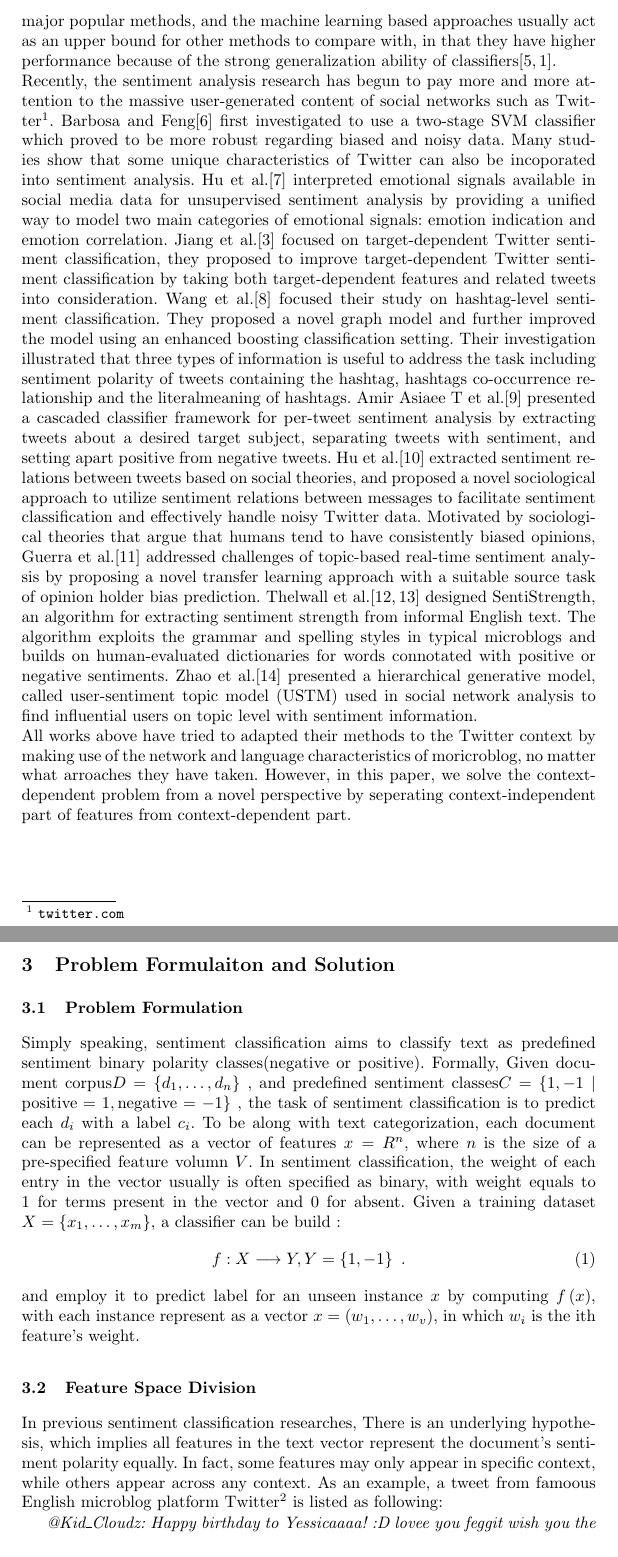
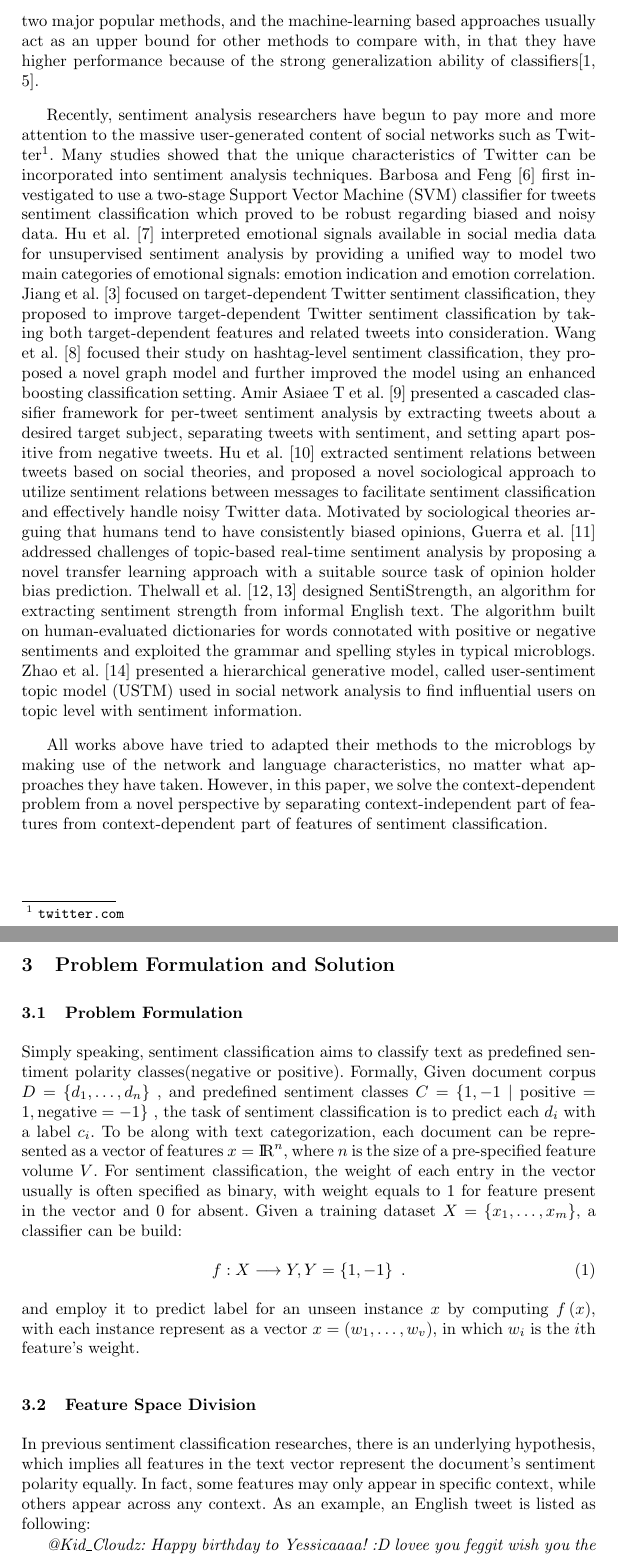
Before and after one commit to xsongx/adma2013, a LaTeX thesis (adma2013.tex): two parts of pages 3 and 4 of 11, joined at a grey line, cut so that both start at the same text. Compiled offline with pdfLaTeX.

Commit message:
revision3

```diff
--- a/adma2013.tex
+++ b/adma2013.tex
@@ -82,35 +79,37 @@ Previous efforts mainly focuses on product or movie reviews.
-Generally, in terms of methodology, rule-based approaches and machine learning approaches are two major popular methods,
-and the machine learning based approaches usually act as an upper bound for other methods to compare with, in that they have higher performance because of the strong generalization ability of classifiers\cite{xsongx:b4,xsongx:b1}.\\
-Recently, the sentiment analysis research has begun to pay more and more attention to the massive user-generated content of social networks such as Twitter\footnote{\url{twitter.com}}.
-Barbosa and Feng\cite{Barbosa:2010RSD} first investigated to use a two-stage SVM classifier which proved to be more robust regarding biased and noisy data.
-Many studies show that some unique characteristics of Twitter can also be incoporated into sentiment analysis.
-Hu et al.\cite{Hu:2013www} interpreted emotional signals available in social media data for unsupervised sentiment analysis by providing a unified way to model two main categories of emotional signals: emotion indication and emotion correlation.
-Jiang et al.\cite{xsongx:b6} focused on target-dependent Twitter sentiment classification, they proposed to improve target-dependent Twitter sentiment classification by taking both target-dependent features and related tweets into consideration.
-Wang et al.\cite{Wang:2011TSA} focused their study on hashtag-level sentiment classification.
-They proposed a novel graph model and further improved the model using an enhanced boosting classification setting.
-Their investigation illustrated that three types of information is useful to address the task including sentiment polarity of tweets containing the hashtag, hashtags co-occurrence relationship and the literalmeaning of hashtags.
-Amir Asiaee T et al.\cite{AsiaeeT:2012} presented a cascaded classifier framework for per-tweet sentiment analysis by extracting tweets about a desired target subject, separating tweets with sentiment, and  setting apart positive from negative tweets.
-Hu et al.\cite{Hu:2013ESR} extracted sentiment relations between tweets based on social theories, and proposed a novel sociological approach to utilize sentiment relations between messages to facilitate sentiment classification and effectively handle noisy Twitter data.
-Motivated by sociological theories that argue that humans tend to have consistently biased opinions, Guerra et al.\cite{CalaisGuerra:2011BOT} addressed challenges of topic-based real-time sentiment analysis by proposing a novel transfer learning approach with a suitable source task of opinion holder bias prediction.
-Thelwall et al.\cite{Thelwall:2010SSS,Thelwall:2012SSD} designed SentiStrength, an algorithm for extracting sentiment strength from informal English text. The algorithm exploits the grammar and spelling styles in typical microblogs and builds on human-evaluated dictionaries for words connotated with positive or negative sentiments.
-Zhao et al.\cite{Zhao:2012UTM} presented a hierarchical generative model, called user-sentiment topic model (USTM) used in social network analysis to find influential users on topic level with sentiment information.\\
-All works above have tried to adapted their methods to the Twitter context by making use of the network and language characteristics of moricroblog, no matter what arroaches they have taken. However, in this paper, we solve the context-dependent problem from a novel perspective by seperating context-independent part of features from context-dependent part.
-\section{Problem Formulaiton and Solution}
+Previous efforts mainly focuses on reviews and news comments.
+Generally, in terms of methodology, rule-based approaches and machine-learning based approaches are two major popular methods, and the machine-learning based approaches usually act as an upper bound for other methods to compare with, in that they have higher performance because of the strong generalization ability of classifiers\cite{xsongx:b1,xsongx:b4}.
+
+Recently, sentiment analysis researchers have begun to pay more and more attention to the massive user-generated content of social networks such as Twitter\footnote{\url{twitter.com}}.
+Many studies showed that the unique characteristics of Twitter can be incorporated into sentiment analysis techniques.
+Barbosa and Feng~\cite{Barbosa:2010RSD} first investigated to use a two-stage Support Vector Machine (SVM) classifier for tweets sentiment classification which proved to be robust regarding biased and noisy data.
+Hu et al.~\cite{Hu:2013www} interpreted emotional signals available in social media data for unsupervised sentiment analysis by providing a unified way to model two main categories of emotional signals: emotion indication and emotion correlation.
+Jiang et al.~\cite{xsongx:b6} focused on target-dependent Twitter sentiment classification, they proposed to improve target-dependent Twitter sentiment classification by taking both target-dependent features and related tweets into consideration.
+Wang et al.~\cite{Wang:2011TSA} focused their study on hashtag-level sentiment classification, they proposed a novel graph model and further improved the model using an enhanced boosting classification setting.
+Amir Asiaee T et al.~\cite{AsiaeeT:2012} presented a cascaded classifier framework for per-tweet sentiment analysis by extracting tweets about a desired target subject, separating tweets with sentiment, and  setting apart positive from negative tweets.
+Hu et al.~\cite{Hu:2013ESR} extracted sentiment relations between tweets based on social theories, and proposed a novel sociological approach to utilize sentiment relations between messages to facilitate sentiment classification and effectively handle noisy Twitter data.
+Motivated by sociological theories arguing that humans tend to have consistently biased opinions, Guerra et al.~\cite{CalaisGuerra:2011BOT} addressed challenges of topic-based real-time sentiment analysis by proposing a novel transfer learning approach with a suitable source task of opinion holder bias prediction.
+Thelwall et al.~\cite{Thelwall:2010SSS,Thelwall:2012SSD} designed SentiStrength, an algorithm for extracting sentiment strength from informal English text. The algorithm built on human-evaluated dictionaries for words connotated with positive or negative sentiments and exploited the grammar and spelling styles in typical microblogs.
+Zhao et al.~\cite{Zhao:2012UTM} presented a hierarchical generative model, called user-sentiment topic model (USTM) used in social network analysis to find influential users on topic level with sentiment information.
+
+All works above have tried to adapted their methods to the microblogs by making use of the network and language characteristics, no matter what approaches they have taken. However, in this paper, we solve the context-dependent problem from a novel perspective by separating context-independent part of features from context-dependent part of features of sentiment classification.
+\section{Problem Formulation and Solution}
 \label{problem}
 \subsection{Problem Formulation}
-Simply speaking, sentiment classification aims to classify text as predefined sentiment binary polarity classes(negative or positive).
-Formally, Given document corpus$ D=\lbrace d_{1},\dots ,d_{n} \rbrace$ , and predefined sentiment classes$ C=\lbrace 1,-1\mid\mathrm{positive}=1,\mathrm{negative}=-1 \rbrace$ , the task of sentiment classification is to predict each $ d_{i} $ with a label $ c_{i} $.
-To be along with text categorization, each document can be represented as a vector of features $ x=R^{n} $, where $ n $ is the size of a pre-specified feature volumn $ V $.
-In sentiment classification, the weight of each entry in the vector usually is often specified as binary, with weight equals to 1 for terms present in the vector and 0 for absent.
-Given a training dataset $ X=\lbrace x_{1},\dots,x_{m} \rbrace $, a classifier can be build :
+\label{formulation}
+Simply speaking, sentiment classification aims to classify text as predefined sentiment polarity classes(negative or positive).
+Formally, Given document corpus $ D=\lbrace d_{1},\dots ,d_{n} \rbrace$ , and predefined sentiment classes $ C=\lbrace 1,-1\mid \mathrm{positive}=1,\mathrm{negative}=-1 \rbrace$ , the task of sentiment classification is to predict each $ d_{i} $ with a label $ c_{i} $.
+To be along with text categorization, each document can be represented as a vector of features $ x=\bbbr^{n} $, where $ n $ is the size of a pre-specified feature volume $ V $.
+For sentiment classification, the weight of each entry in the vector usually is often specified as binary, with weight equals to 1 for feature present in the vector and 0 for absent.
+Given a training dataset $ X=\lbrace x_{1},\dots,x_{m} \rbrace $, a classifier can be build:
 \begin{equation}
   f:X \longrightarrow Y, Y=\lbrace 1,-1 \rbrace \enspace .
 \end{equation}
-and employ it to predict label for an unseen instance $ x $ by computing $ f \left( x \right)   $, with each instance represent as a vector $ x=\left( w_{1},\dots,w_{v} \right)  $, in which $ w_{i} $ is the ith feature’s weight.
+and employ it to predict label for an unseen instance $ x $ by computing $ f \left( x \right)   $, with each instance represent as a vector $ x=\left( w_{1},\dots,w_{v} \right)  $, in which $ w_{i} $ is the $ i $th feature’s weight.
 \subsection{Feature Space Division}
-In previous sentiment classification researches, There is an underlying hypothesis, which implies all features in the text vector represent the document’s sentiment polarity equally.
+\label{division}
+In previous sentiment classification researches, there is an underlying hypothesis, which implies all features in the text vector represent the document’s sentiment polarity equally.
 In fact, some features may only appear in specific context, while others appear across any context.
-As an example, a tweet from famoous English microblog platform Twitter\footnote{\url{twitter.com}} is listed as following:
+As an example, an English tweet is listed as following:
 
 \textit{@Kid\_Cloudz: Happy birthday to Yessicaaaa! :D lovee you feggit wish you the best day everrrrr!!!!! @030268.}
 
```
Also changed, not shown: adma2013.pdf, adma2013.tex (23 more changed lines), 4 other files.
